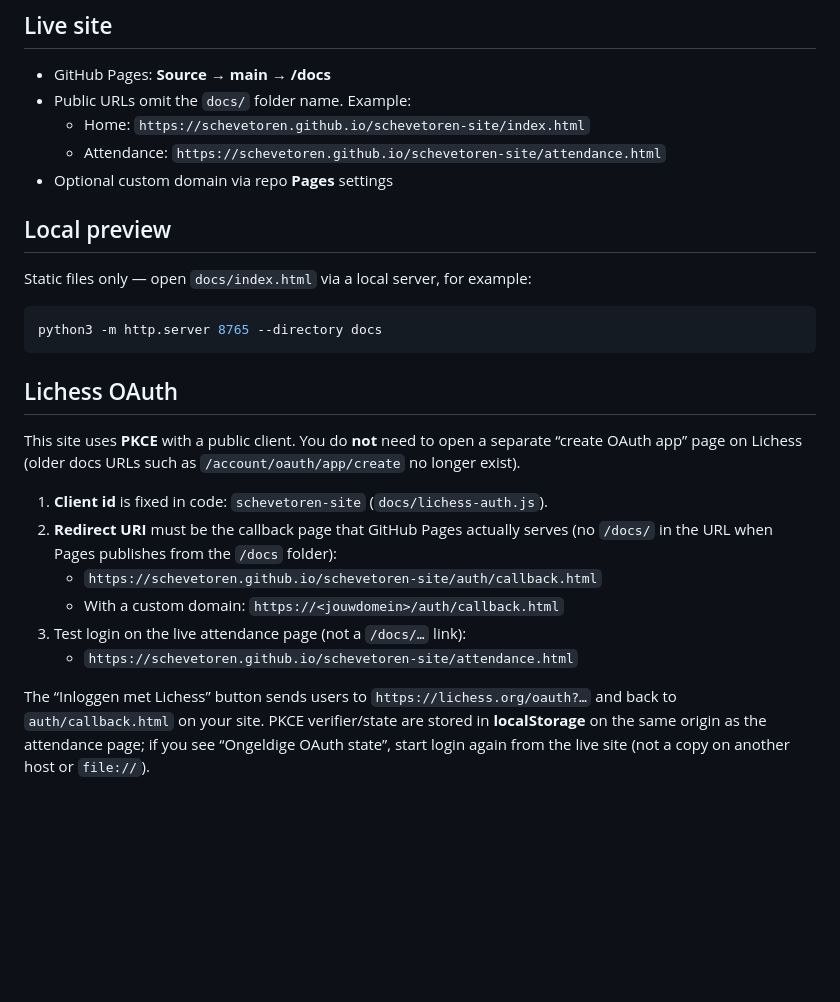
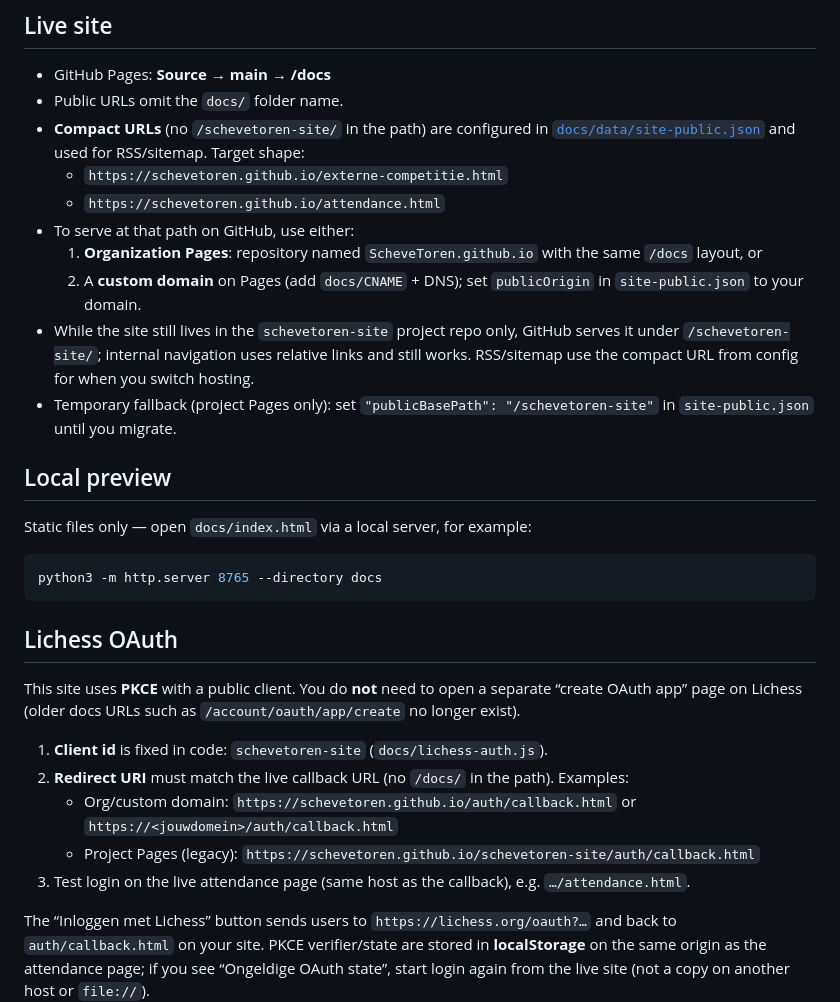
Before and after one commit to ScheveToren/schevetoren-site, a Markdown page: README.md, the part around the change. Drawn GitHub-style; blank space fills up the shorter version.

Commit message:
Kalender, OAuth, gedragsregels; compact site URLs without schevetoren-site

```diff
--- a/README.md
+++ b/README.md
@@ -5,10 +5,15 @@ GitHub Pages site (`docs/`) with Lichess-linked attendance (Google Apps Script +
 ## Live site
 
 - GitHub Pages: **Source → main → /docs**
-- Public URLs omit the `docs/` folder name. Example:
-  - Home: `https://schevetoren.github.io/schevetoren-site/index.html`
-  - Attendance: `https://schevetoren.github.io/schevetoren-site/attendance.html`
-- Optional custom domain via repo **Pages** settings
+- Public URLs omit the `docs/` folder name.
+- **Compact URLs** (no `/schevetoren-site/` in the path) are configured in [`docs/data/site-public.json`](docs/data/site-public.json) and used for RSS/sitemap. Target shape:
+  - `https://schevetoren.github.io/externe-competitie.html`
+  - `https://schevetoren.github.io/attendance.html`
+- To serve at that path on GitHub, use either:
+  1. **Organization Pages**: repository named `ScheveToren.github.io` with the same `/docs` layout, or
+  2. A **custom domain** on Pages (add `docs/CNAME` + DNS); set `publicOrigin` in `site-public.json` to your domain.
+- While the site still lives in the `schevetoren-site` project repo only, GitHub serves it under `/schevetoren-site/`; internal navigation uses relative links and still works. RSS/sitemap use the compact URL from config for when you switch hosting.
+- Temporary fallback (project Pages only): set `"publicBasePath": "/schevetoren-site"` in `site-public.json` until you migrate.
 
 ## Local preview
 
@@ -23,11 +28,10 @@ python3 -m http.server 8765 --directory docs
 This site uses **PKCE** with a public client. You do **not** need to open a separate “create OAuth app” page on Lichess (older docs URLs such as `/account/oauth/app/create` no longer exist).
 
 1. **Client id** is fixed in code: `schevetoren-site` (`docs/lichess-auth.js`).
-2. **Redirect URI** must be the callback page that GitHub Pages actually serves (no `/docs/` in the URL when Pages publishes from the `/docs` folder):
-   - `https://schevetoren.github.io/schevetoren-site/auth/callback.html`
-   - With a custom domain: `https://<jouwdomein>/auth/callback.html`
-3. Test login on the live attendance page (not a `/docs/…` link):
-   - `https://schevetoren.github.io/schevetoren-site/attendance.html`
+2. **Redirect URI** must match the live callback URL (no `/docs/` in the path). Examples:
+   - Org/custom domain: `https://schevetoren.github.io/auth/callback.html` or `https://<jouwdomein>/auth/callback.html`
+   - Project Pages (legacy): `https://schevetoren.github.io/schevetoren-site/auth/callback.html`
+3. Test login on the live attendance page (same host as the callback), e.g. `…/attendance.html`.
 
 The “Inloggen met Lichess” button sends users to `https://lichess.org/oauth?…` and back to `auth/callback.html` on your site. PKCE verifier/state are stored in **localStorage** on the same origin as the attendance page; if you see “Ongeldige OAuth state”, start login again from the live site (not a copy on another host or `file://`).
 
```
